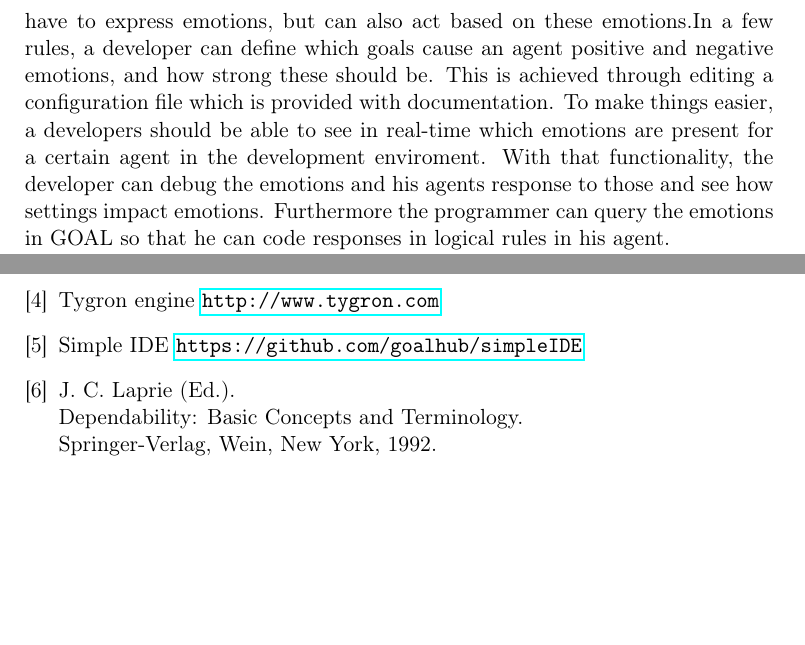
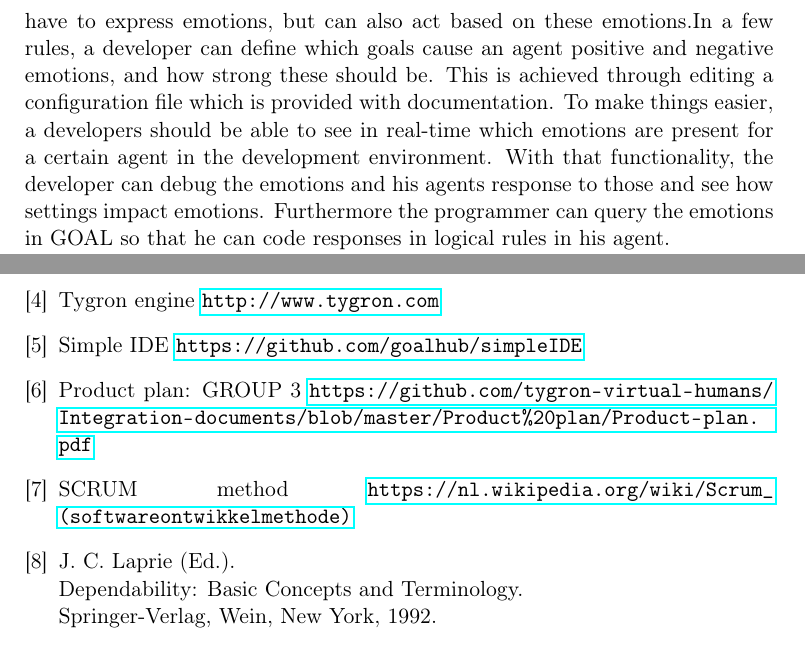
Before and after one commit to tygron-virtual-humans/gamygdala-integration, a LaTeX document (Final Report/Report.tex): two parts of pages 5 and 20 of 20, joined at a grey line, cut so that both start at the same text, the shorter picture padded with empty space. Compiled offline with pdfLaTeX.

Commit message:
minor spelling fixes + glossary entry added

```diff
--- a/Final Report/Report.tex
+++ b/Final Report/Report.tex
@@ -12,6 +12,14 @@
 	name=GAMYGDALA,
 	description={An emotional engine created to simulate emotions for virtual identities\cite{GAMYGDALA}.}
 }
+
+
+\newglossaryentry{SCRUM}
+{
+	name=SCRUM,
+	description={\cite{SCRUM} is a method used for the organization and work flow of software development projects. This method fall under the agile methods.}
+}
+
 
 \newglossaryentry{GOAL}
 {
@@ -69,4 +76,5 @@ The user requirements are fully listed in the product planning. These features a
-The main goal of the project is giving a programmer in GOAL the ability to provide the agents he is creating with emotions. This means that the agents have to express emotions, but can also act based on these emotions.In a few rules, a developer can define which goals cause an agent positive and negative emotions, and how strong these should be. This is achieved through editing a configuration file which is provided with documentation. To make things easier, a developers should be able to see in real-time which emotions are present for a certain agent in the development enviroment. With that functionality, the developer can debug the emotions and his agents response to those and see how settings impact emotions. Furthermore the programmer can query the emotions in GOAL so that he can code responses in logical rules in his agent. \par All the features and settings need to be documented very thoroughly so that programmers can learn to use the basics of the GAMYGDALA integration in a few minutes. No tweaking of complicated settings is demanded of a novice user, but they are present for the advanced emotion-developer.
+The user requirements are fully listed in the product planning \cite{productplan}. These features are an overview of the requirements this project should fulfill. Please refer to the product planning for a complete list of the user requirements in the \gls{MoSCoW}-form.\cite{MoSCoW}\par
+The main goal of the project is giving a programmer in GOAL the ability to provide the agents he is creating with emotions. This means that the agents have to express emotions, but can also act based on these emotions.In a few rules, a developer can define which goals cause an agent positive and negative emotions, and how strong these should be. This is achieved through editing a configuration file which is provided with documentation. To make things easier, a developers should be able to see in real-time which emotions are present for a certain agent in the development environment. With that functionality, the developer can debug the emotions and his agents response to those and see how settings impact emotions. Furthermore the programmer can query the emotions in GOAL so that he can code responses in logical rules in his agent. \par All the features and settings need to be documented very thoroughly so that programmers can learn to use the basics of the GAMYGDALA integration in a few minutes. No tweaking of complicated settings is demanded of a novice user, but they are present for the advanced emotion-developer.
 
 
 \section{Overview of the developed and implemented software product}
@@ -257,6 +265,14 @@ Finally, in terms of code quality there can always be improvements of course. So
 	Simple IDE
 	\url{https://github.com/goalhub/simpleIDE }
 
+	\bibitem{productplan}
+	Product plan: GROUP 3
+	\url{https://github.com/tygron-virtual-humans/Integration-documents/blob/master/Product\%20plan/Product-plan.pdf}
+
+	\bibitem{SCRUM}
+	SCRUM method
+	\url{https://nl.wikipedia.org/wiki/Scrum_(softwareontwikkelmethode)}
+
 	\bibitem{failure}
 	J. C. Laprie (Ed.).\\
 	Dependability: Basic Concepts and Terminology. \\
```
Also changed, not shown: Final Report/Report.pdf (added), Final Report/Report.tex (9 more changed lines).
